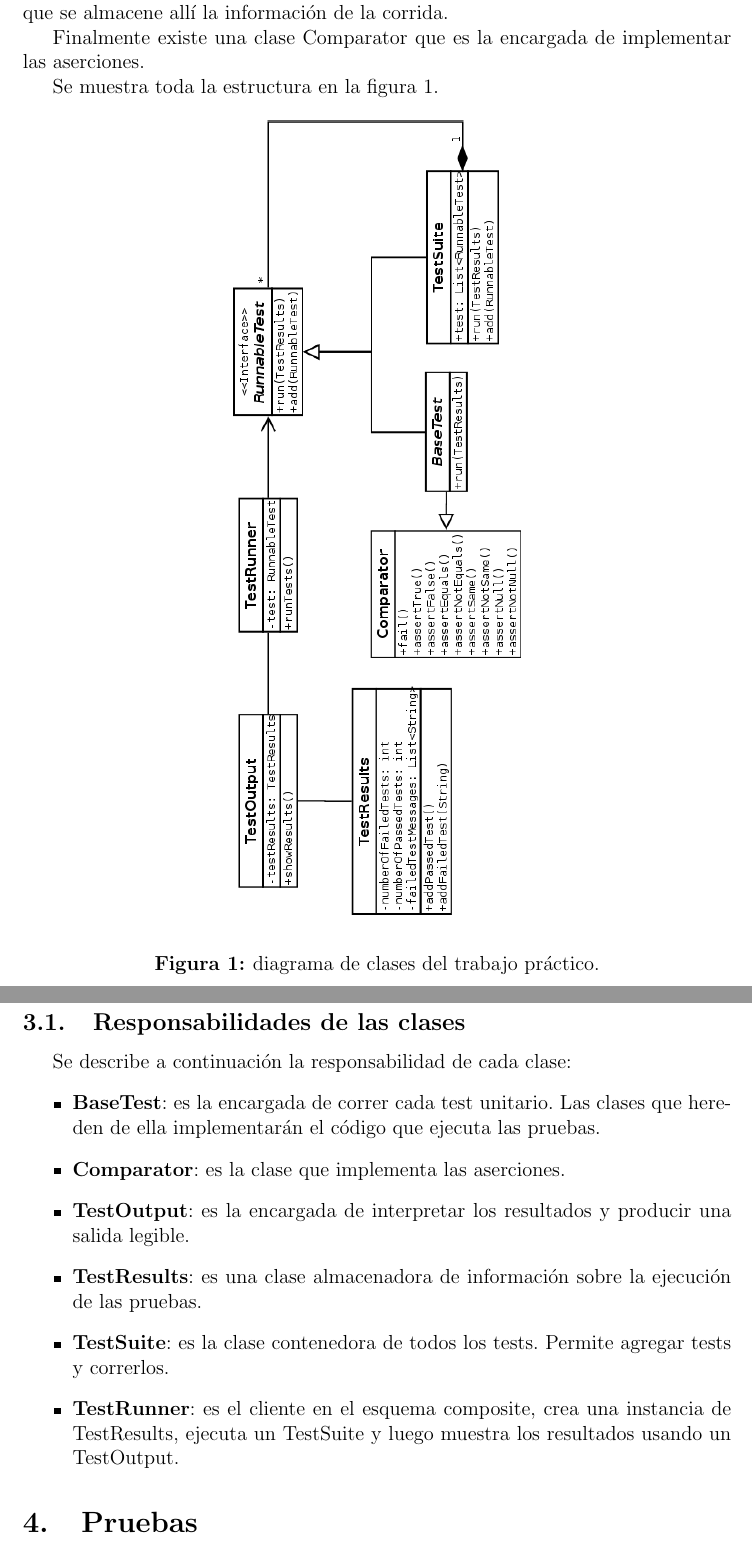
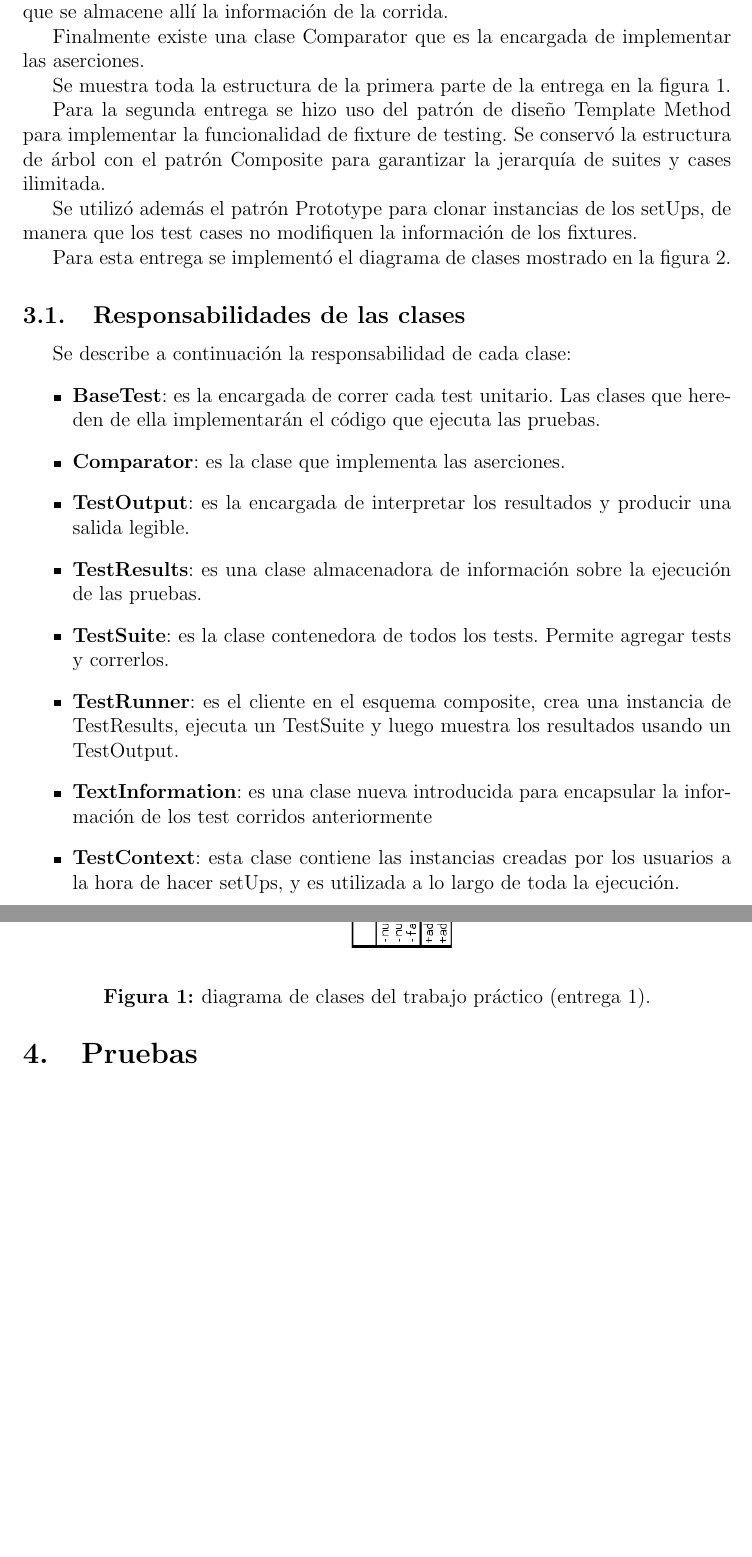
Before and after one commit to FranDisalvo90/TDD-Entrega2.3, a LaTeX document (doc/tp2.tex): two parts of pages 4 and 5 of 5 before the commit and two parts of pages 4 and 5 of 7 after it, joined at a grey line, cut so that both start at the same text, the shorter picture padded with empty space. Compiled offline with pdfLaTeX.

Commit message:
Updated the report to show lastest changes.

```diff
--- a/doc/tp2.tex
+++ b/doc/tp2.tex
@@ -111,10 +114,21 @@ que se almacene allí la información de la corrida.
 Finalmente existe una clase Comparator que es la encargada de implementar las
 aserciones.
 
-Se muestra toda la estructura en la figura 1.
+Se muestra toda la estructura de la primera parte de la entrega en la figura 1.
 
-\begin{figure}[h]
+\begin{figure}[h!]
 \begin{center}
 	\includegraphics[scale=0.50,angle=90]{./ClassDiagram}
 \end{center}
-	\caption{diagrama de clases del trabajo práctico.}
+	\caption{diagrama de clases del trabajo práctico (entrega 1).}
+\end{figure}
+
+Para la segunda entrega se hizo uso del patrón de diseño Template Method para
+implementar la funcionalidad de fixture de testing. Se conservó la estructura
+de árbol con el patrón Composite para garantizar la jerarquía de suites y cases
+ilimitada.
+
+Se utilizó además el patrón Prototype para clonar instancias de los setUps, de
+manera que los test cases no modifiquen la información de los fixtures.
+
+Para esta entrega se implementó el diagrama de clases mostrado en la figura 2.
@@ -141,6 +161,13 @@ Se describe a continuación la responsabilidad de cada clase:
 	\item \textbf{TestRunner}: es el cliente en el esquema composite, crea
 		una instancia de TestResults, ejecuta un TestSuite y luego
 		muestra los resultados usando un TestOutput.
+
+	\item \textbf{TextInformation}: es una clase nueva introducida para
+		encapsular la información de los test corridos anteriormente
+
+	\item \textbf{TestContext}: esta clase contiene las instancias creadas
+		por los usuarios a la hora de hacer setUps, y es utilizada
+		a lo largo de toda la ejecución.
 
 \end{itemize}
 
```
Also changed, not shown: doc/tp2.pdf, doc/tp2.tex (9 more changed lines).
